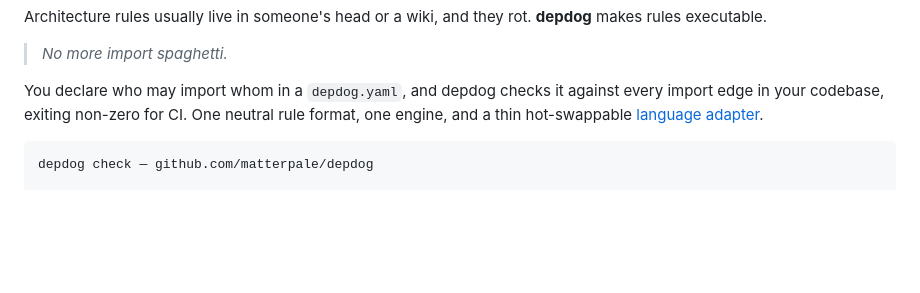
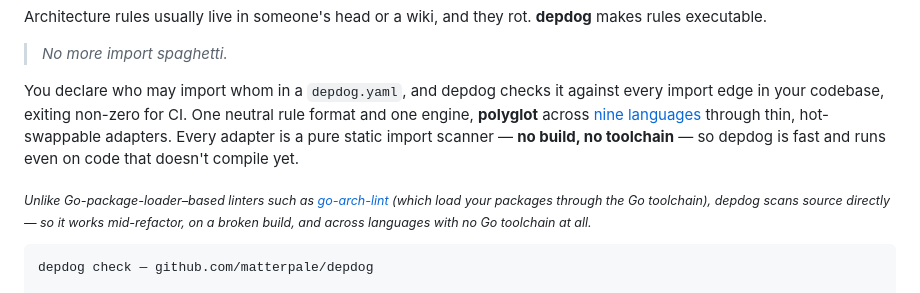
Before and after one commit to matterpale/depdog, a Markdown page: README.md, the part around the change. GitHub-like rendering; blank space fills up the shorter version.

````diff
--- a/README.md
+++ b/README.md
@@ -25,9 +25,16 @@ usually live in someone's head or a wiki, and they rot.
 
 You declare who may import whom in a `depdog.yaml`, and
 depdog checks it against every import edge in your codebase, exiting
-non-zero for CI. One neutral rule format,
-one engine, and a thin hot-swappable
-[language adapter](#multi-language-support).
+non-zero for CI. One neutral rule format and one engine, **polyglot**
+across [nine languages](#multi-language-support) through thin, hot-swappable
+adapters. Every adapter is a pure static import scanner — **no build, no
+toolchain** — so depdog is fast and runs even on code that doesn't compile yet.
+
+<sub>*Unlike Go-package-loader–based linters such as
+[go-arch-lint](https://github.com/fe3dback/go-arch-lint) (which load your
+packages through the Go toolchain), depdog scans source directly — so it works
+mid-refactor, on a broken build, and across languages with no Go toolchain at
+all.*</sub>
 
 ```
 depdog check — github.com/matterpale/depdog
````
